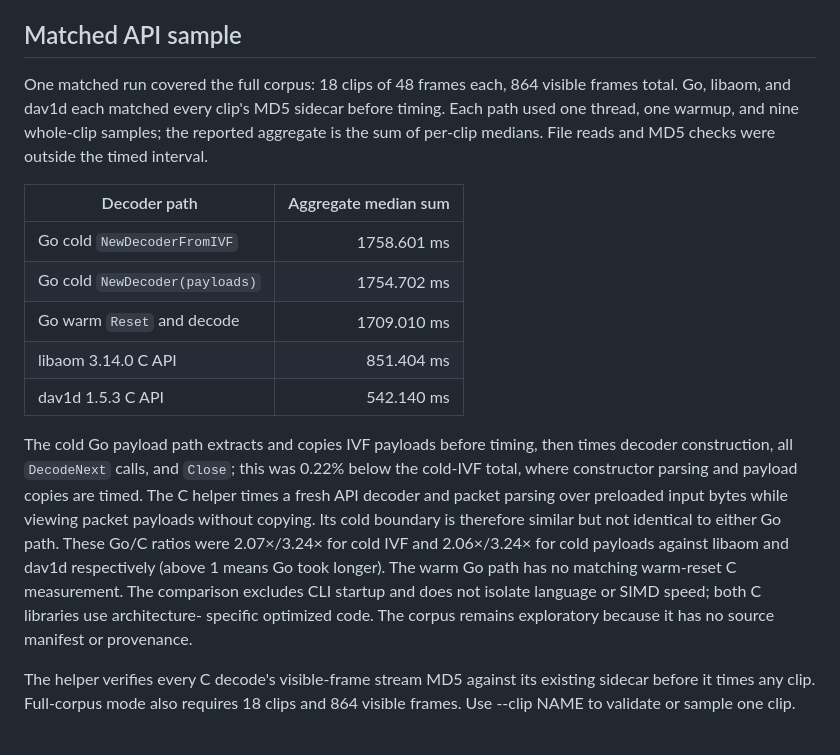
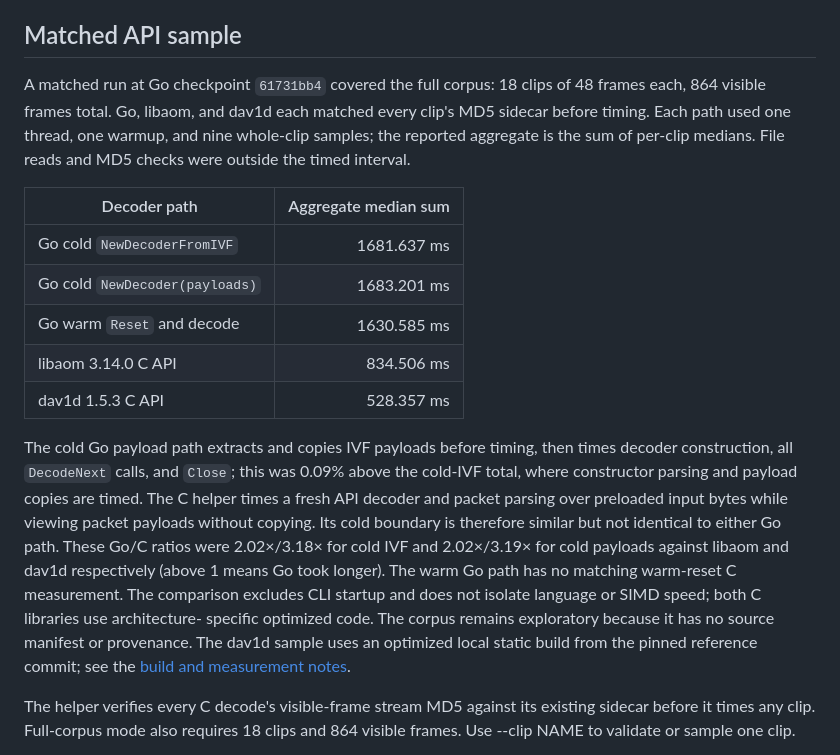
Before and after one commit to thesyncim/goav1, a Markdown page: tools/c_api_decode_bench/README.md, the part around the change. Rendered like a GitHub page.

Commit message:
docs: publish matched C comparisons and optimization limits

```diff
--- a/tools/c_api_decode_bench/README.md
+++ b/tools/c_api_decode_bench/README.md
@@ -47,7 +47,7 @@ samples.
 
 ## Matched API sample
 
-One matched run covered the full corpus: 18 clips of 48 frames each, 864 visible
+A matched run at Go checkpoint `61731bb4` covered the full corpus: 18 clips of 48 frames each, 864 visible
 frames total. Go, libaom, and dav1d each matched every clip's MD5 sidecar before
 timing. Each path used one thread, one warmup, and nine whole-clip samples; the
 reported aggregate is the sum of per-clip medians. File reads and MD5 checks
@@ -55,24 +55,26 @@ were outside the timed interval.
 
 | Decoder path | Aggregate median sum |
 | --- | ---: |
-| Go cold `NewDecoderFromIVF` | 1758.601 ms |
-| Go cold `NewDecoder(payloads)` | 1754.702 ms |
-| Go warm `Reset` and decode | 1709.010 ms |
-| libaom 3.14.0 C API | 851.404 ms |
-| dav1d 1.5.3 C API | 542.140 ms |
+| Go cold `NewDecoderFromIVF` | 1681.637 ms |
+| Go cold `NewDecoder(payloads)` | 1683.201 ms |
+| Go warm `Reset` and decode | 1630.585 ms |
+| libaom 3.14.0 C API | 834.506 ms |
+| dav1d 1.5.3 C API | 528.357 ms |
 
 The cold Go payload path extracts and copies IVF payloads before timing, then
-times decoder construction, all `DecodeNext` calls, and `Close`; this was 0.22%
-below the cold-IVF total, where constructor parsing and payload copies are
+times decoder construction, all `DecodeNext` calls, and `Close`; this was 0.09%
+above the cold-IVF total, where constructor parsing and payload copies are
 timed. The C helper times a fresh API decoder and packet parsing over preloaded
 input bytes while viewing packet payloads without copying. Its cold boundary is
 therefore similar but not identical to either Go path. These Go/C ratios were
-2.07×/3.24× for cold IVF and 2.06×/3.24× for cold payloads against libaom and
+2.02×/3.18× for cold IVF and 2.02×/3.19× for cold payloads against libaom and
 dav1d respectively (above 1 means Go took longer). The warm Go path has no
 matching warm-reset C measurement. The comparison excludes CLI startup and
 does not isolate language or SIMD speed; both C libraries use architecture-
 specific optimized code. The corpus remains exploratory because it has no
-source manifest or provenance.
+source manifest or provenance. The dav1d sample uses an optimized local static
+build from the pinned reference commit; see the [build and measurement
+notes](../../docs/go127-simd-performance.md).
 
 The helper verifies every C decode's visible-frame stream MD5 against its
 existing sidecar before it times any clip. Full-corpus mode also requires 18
```
Also changed, not shown: docs/go127-simd-performance.md (+110 -17 lines).
